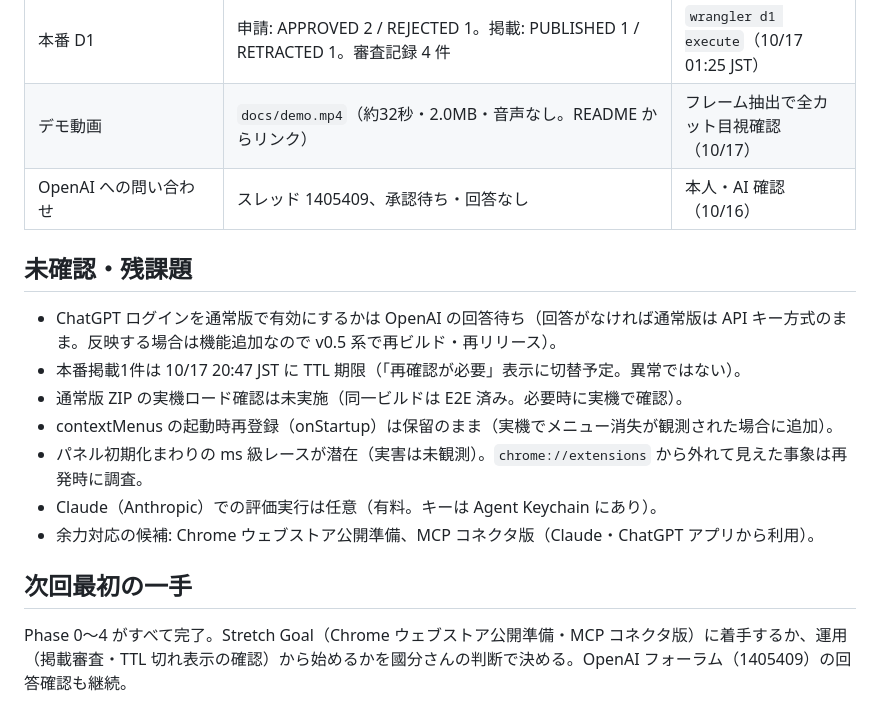
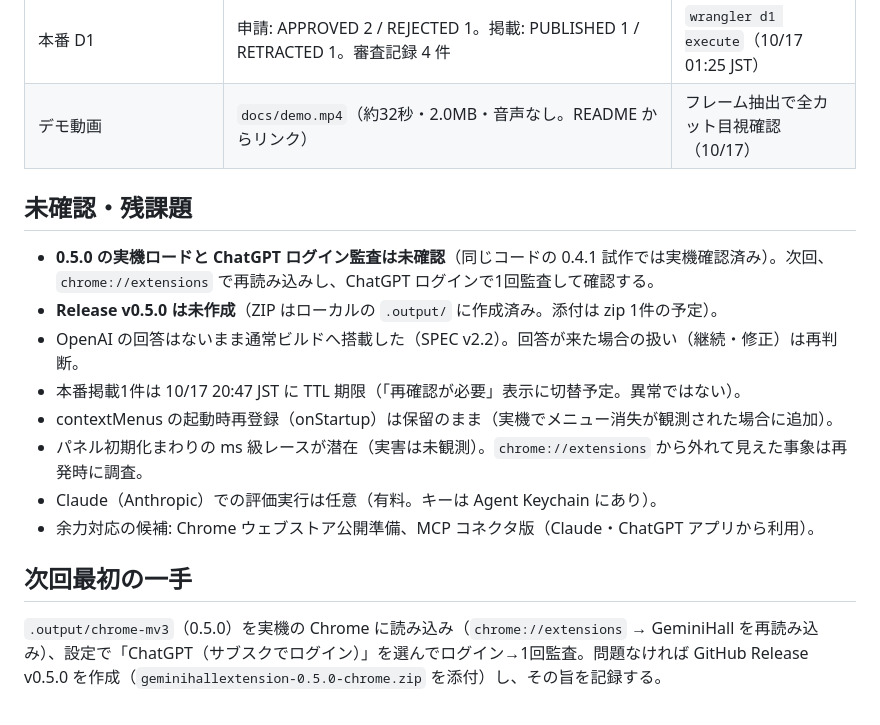
Before and after one commit to kokubee/geminihall, a Markdown page: docs/session-handoff-20261016.md, the part around one of its changes. Rendered like a GitHub page.

```diff
--- a/docs/session-handoff-20261016.md
+++ b/docs/session-handoff-20261016.md
@@ -35,13 +38,13 @@
 | 本番 Worker `geminihall`（geminihall.cc） | Version `a805238b-244e-4f40-aaa7-a6a6d8973e77`（審査画面の下書き改善を反映。API 差分なし）。`/admin/`・`/api/admin/*` は Access 302、公開面は 200 | `wrangler deploy` + curl（10/16 21:1x JST） |
 | 本番 D1 | 申請: APPROVED 2 / REJECTED 1。掲載: PUBLISHED 1 / RETRACTED 1。審査記録 4 件 | `wrangler d1 execute`（10/17 01:25 JST） |
 | デモ動画 | `docs/demo.mp4`（約32秒・2.0MB・音声なし。README からリンク） | フレーム抽出で全カット目視確認（10/17） |
-| OpenAI への問い合わせ | スレッド 1405409、承認待ち・回答なし | 本人・AI 確認（10/16） |
 
 ## 未確認・残課題
 
-- ChatGPT ログインを通常版で有効にするかは OpenAI の回答待ち（回答がなければ通常版は API キー方式のまま。反映する場合は機能追加なので v0.5 系で再ビルド・再リリース）。
+- **0.5.0 の実機ロードと ChatGPT ログイン監査は未確認**（同じコードの 0.4.1 試作では実機確認済み）。次回、`chrome://extensions` で再読み込みし、ChatGPT ログインで1回監査して確認する。
+- **Release v0.5.0 は未作成**（ZIP はローカルの `.output/` に作成済み。添付は zip 1件の予定）。
+- OpenAI の回答はないまま通常ビルドへ搭載した（SPEC v2.2）。回答が来た場合の扱い（継続・修正）は再判断。
 - 本番掲載1件は 10/17 20:47 JST に TTL 期限（「再確認が必要」表示に切替予定。異常ではない）。
-- 通常版 ZIP の実機ロード確認は未実施（同一ビルドは E2E 済み。必要時に実機で確認）。
 - contextMenus の起動時再登録（onStartup）は保留のまま（実機でメニュー消失が観測された場合に追加）。
 - パネル初期化まわりの ms 級レースが潜在（実害は未観測）。`chrome://extensions` から外れて見えた事象は再発時に調査。
 - Claude（Anthropic）での評価実行は任意（有料。キーは Agent Keychain にあり）。
@@ -49,4 +52,4 @@
 
 ## 次回最初の一手
 
-Phase 0〜4 がすべて完了。Stretch Goal（Chrome ウェブストア公開準備・MCP コネクタ版）に着手するか、運用（掲載審査・TTL 切れ表示の確認）から始めるかを國分さんの判断で決める。OpenAI フォーラム（1405409）の回答確認も継続。
+`.output/chrome-mv3`（0.5.0）を実機の Chrome に読み込み（`chrome://extensions` → GeminiHall を再読み込み）、設定で「ChatGPT（サブスクでログイン）」を選んでログイン→1回監査。問題なければ GitHub Release v0.5.0 を作成（`geminihallextension-0.5.0-chrome.zip` を添付）し、その旨を記録する。
```
Also changed, not shown: other parts of docs/session-handoff-20261016.md (+15 -12 lines).
